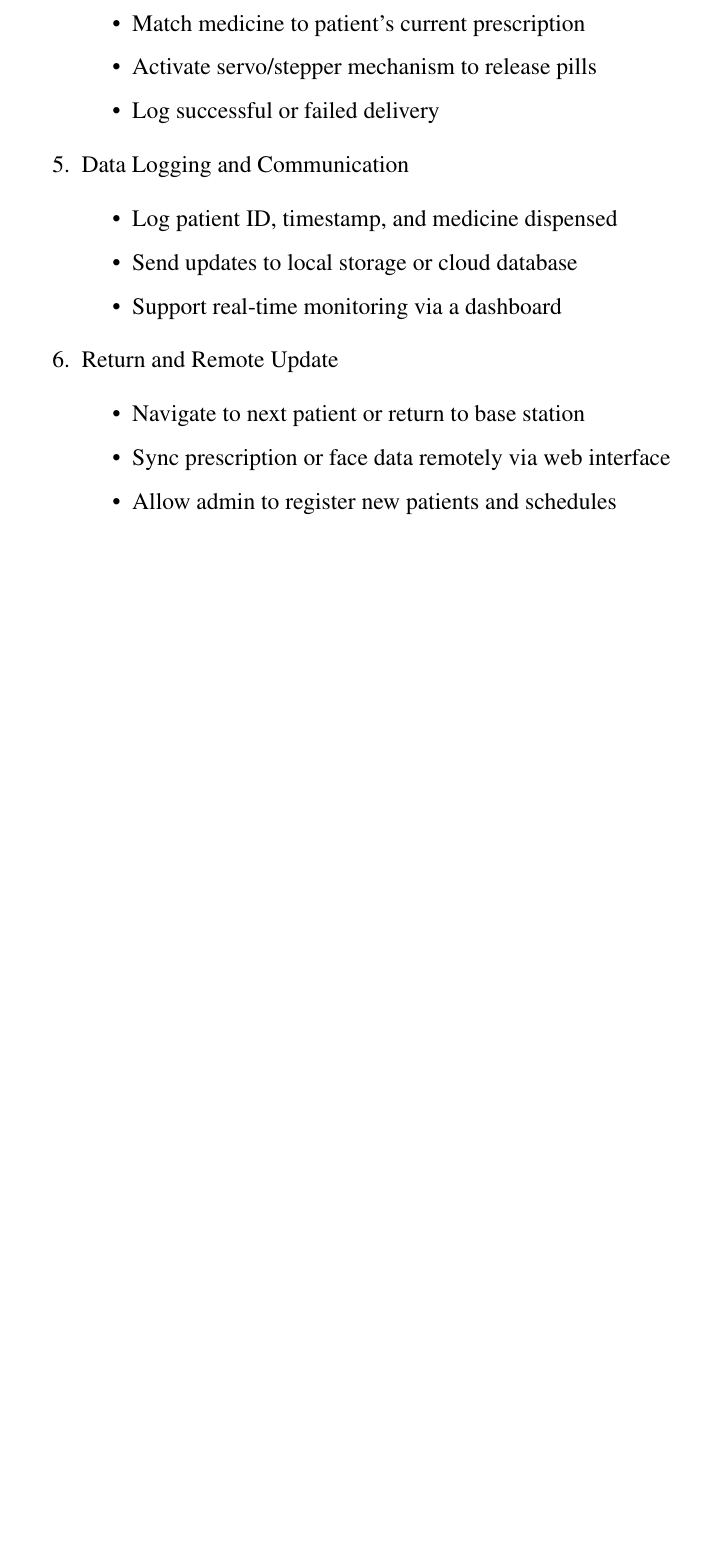
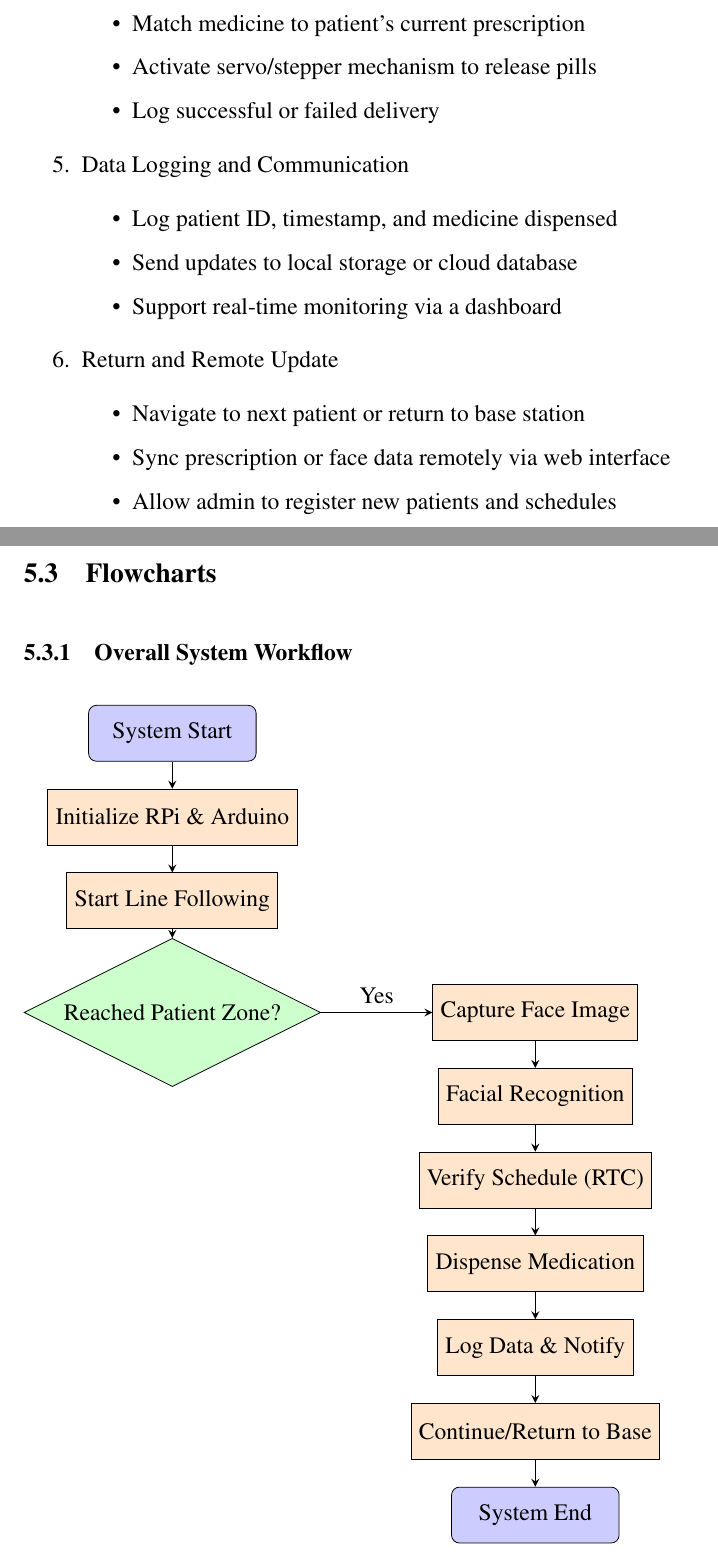
Before and after one commit to DevilGod129/minor_report, a LaTeX thesis (main.tex, which reads chapters/ch5methodology.tex): part of page 19 of 23 before the commit and two parts of pages 19 and 20 of 25 after it, the two joined at a grey line, cut so that both start at the same text, the shorter picture padded with empty space. Compiled offline with pdfLaTeX.

Commit message:
Added the flowcharts

```diff
--- a/chapters/ch5methodology.tex
+++ b/chapters/ch5methodology.tex
@@ -75,3 +75,37 @@
         \item Allow admin to register new patients and schedules
     \end{itemize}
 \end{enumerate}
+
+\vspace{1.5\baselineskip}
+\newpage
+
+\section{Flowcharts}
+
+\subsection{Overall System Workflow}
+
+\begin{tikzpicture}[node distance=1.5cm]
+
+\node (start) [startstop] {System Start};
+\node (init) [process, below of=start] {Initialize RPi \& Arduino};
+\node (nav) [process, below of=init] {Start Line Following};
+\node (zone) [decision, below of=nav, yshift=-0.5cm] {Reached Patient Zone?};
+\node (capture) [process, right of=zone, xshift=5cm] {Capture Face Image};
+\node (match) [process, below of=capture] {Facial Recognition};
+\node (verify) [process, below of=match] {Verify Schedule (RTC)};
+\node (dispense) [process, below of=verify] {Dispense Medication};
+\node (log) [process, below of=dispense] {Log Data \& Notify};
+\node (continue) [process, below of=log] {Continue/Return to Base};
+\node (end) [startstop, below of=continue] {System End};
+
+\draw [arrow] (start) -- (init);
+\draw [arrow] (init) -- (nav);
+\draw [arrow] (nav) -- (zone);
+\draw [arrow] (zone.east) -- (capture.west) node[midway, above] {Yes};
+\draw [arrow] (capture) -- (match);
+\draw [arrow] (match) -- (verify);
+\draw [arrow] (verify) -- (dispense);
+\draw [arrow] (dispense) -- (log);
+\draw [arrow] (log) -- (continue);
+\draw [arrow] (continue) -- (end);
+
+\end{tikzpicture}
@@ -77,0 +140 @@
+\subsection{Navigation and Obstacle Handling}
--- a/main.tex
+++ b/main.tex
@@ -18,6 +18,14 @@
 \usepackage{acronym}
 \usepackage{graphicx}
 % Add to your main document preamble
+\usepackage{tikz}
+\usetikzlibrary{shapes.geometric, arrows.meta, positioning}
+
+\tikzstyle{startstop} = [rectangle, rounded corners, minimum width=3cm, minimum height=1cm,text centered, draw=black, fill=blue!20]
+\tikzstyle{process} = [rectangle, minimum width=3cm, minimum height=1cm, text centered, draw=black, fill=orange!20]
+\tikzstyle{decision} = [diamond, aspect=2, minimum width=3cm, minimum height=1cm, text centered, draw=black, fill=green!20]
+\tikzstyle{arrow} = [thick,->,>=stealth]
+
 \usepackage{tikz}
 \usetikzlibrary{shapes,arrows,fit,positioning}
 \graphicspath{ {./images/} }
```
Also changed, not shown: chapters/ch5methodology.tex (49 more changed lines).
